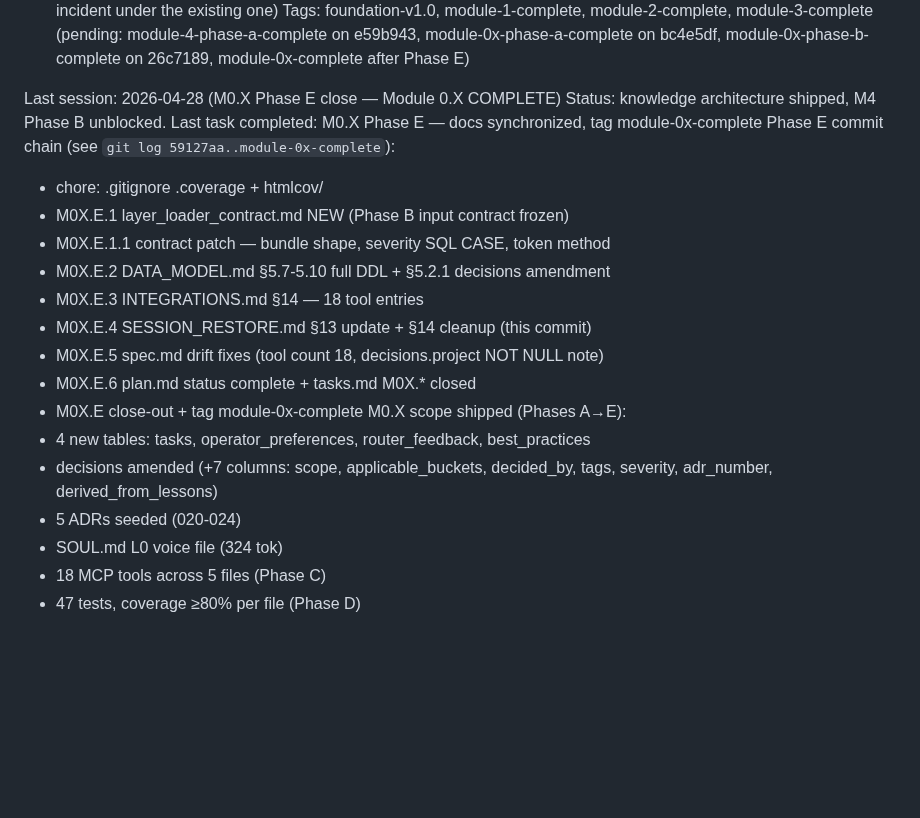
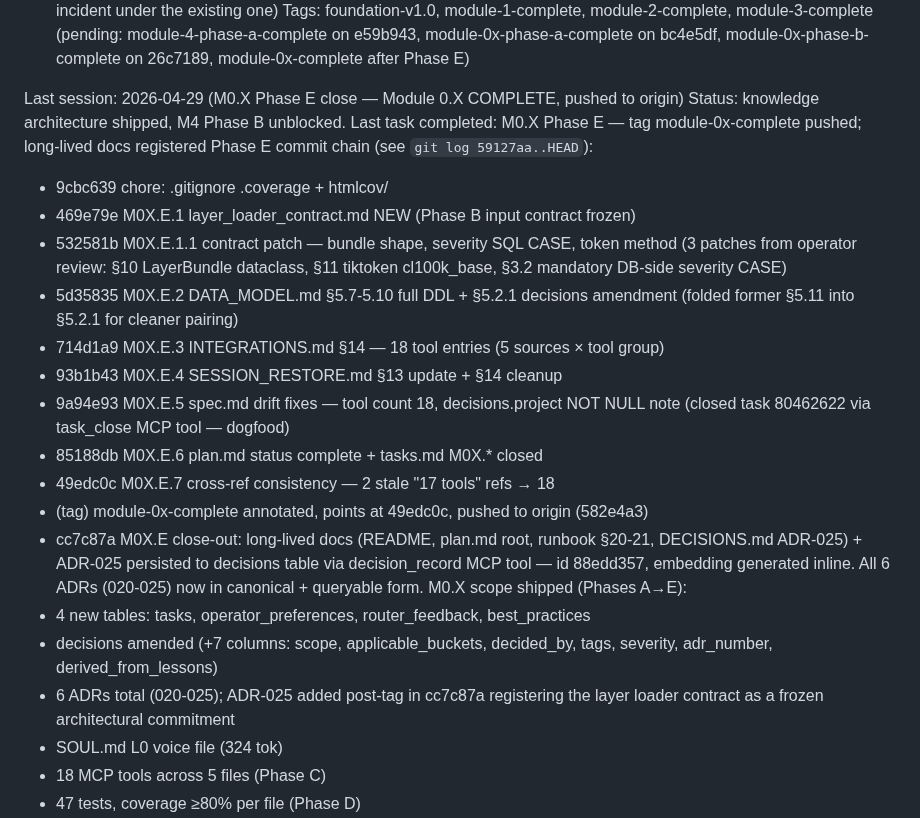
Before and after one commit to pr3t3l/pretel-os, a Markdown page: SESSION_RESTORE.md, the part around the change. GitHub-like rendering; blank space fills up the shorter version.

Commit message:
M0X.E close-out (cont.): SESSION_RESTORE.md §13 — actual hashes + post-tag entries
The §13 entry committed at M0X.E.4 (93b1b43) was written before commits
9a94e93/85188db/49edc0c existed and before the tag was created, so:

- E.5/E.6/close-out lines lacked commit hashes
- E.7 (cross-ref consistency fix) was missing entirely
- The tag creation event was missing
- The post-tag close-out commit cc7c87a (long-lived docs + ADR-025
  persisted to decisions table) was missing

Updated to reflect the actual chain (10 commits + 1 tag) and corrected
the ADR count: 5 → 6 (ADR-025 added post-tag in cc7c87a).

Co-Authored-By: Claude Opus 4.7 (1M context) <noreply@anthropic.com>

```diff
--- a/SESSION_RESTORE.md
+++ b/SESSION_RESTORE.md
@@ -415,24 +415,34 @@ Tags: foundation-v1.0, module-1-complete, module-2-complete,
   26c7189, module-0x-complete after Phase E)
 
 
-Last session: 2026-04-28 (M0.X Phase E close — Module 0.X COMPLETE)
+Last session: 2026-04-29 (M0.X Phase E close — Module 0.X COMPLETE, pushed to origin)
 Status: knowledge architecture shipped, M4 Phase B unblocked.
-Last task completed: M0.X Phase E — docs synchronized, tag module-0x-complete
-  Phase E commit chain (see `git log 59127aa..module-0x-complete`):
-  - chore: .gitignore .coverage + htmlcov/
-  - M0X.E.1   layer_loader_contract.md NEW (Phase B input contract frozen)
-  - M0X.E.1.1 contract patch — bundle shape, severity SQL CASE, token method
-  - M0X.E.2   DATA_MODEL.md §5.7-5.10 full DDL + §5.2.1 decisions amendment
-  - M0X.E.3   INTEGRATIONS.md §14 — 18 tool entries
-  - M0X.E.4   SESSION_RESTORE.md §13 update + §14 cleanup (this commit)
-  - M0X.E.5   spec.md drift fixes (tool count 18, decisions.project NOT NULL note)
-  - M0X.E.6   plan.md status complete + tasks.md M0X.* closed
-  - M0X.E close-out + tag module-0x-complete
+Last task completed: M0.X Phase E — tag module-0x-complete pushed; long-lived docs registered
+  Phase E commit chain (see `git log 59127aa..HEAD`):
+  - 9cbc639 chore: .gitignore .coverage + htmlcov/
+  - 469e79e M0X.E.1   layer_loader_contract.md NEW (Phase B input contract frozen)
+  - 532581b M0X.E.1.1 contract patch — bundle shape, severity SQL CASE, token method
+                      (3 patches from operator review: §10 LayerBundle dataclass,
+                       §11 tiktoken cl100k_base, §3.2 mandatory DB-side severity CASE)
+  - 5d35835 M0X.E.2   DATA_MODEL.md §5.7-5.10 full DDL + §5.2.1 decisions amendment
+                      (folded former §5.11 into §5.2.1 for cleaner pairing)
+  - 714d1a9 M0X.E.3   INTEGRATIONS.md §14 — 18 tool entries (5 sources × tool group)
+  - 93b1b43 M0X.E.4   SESSION_RESTORE.md §13 update + §14 cleanup
+  - 9a94e93 M0X.E.5   spec.md drift fixes — tool count 18, decisions.project NOT NULL note
+                      (closed task 80462622 via task_close MCP tool — dogfood)
+  - 85188db M0X.E.6   plan.md status complete + tasks.md M0X.* closed
+  - 49edc0c M0X.E.7   cross-ref consistency — 2 stale "17 tools" refs → 18
+  - (tag)   module-0x-complete annotated, points at 49edc0c, pushed to origin (582e4a3)
+  - cc7c87a M0X.E close-out: long-lived docs (README, plan.md root, runbook §20-21,
+                      DECISIONS.md ADR-025) + ADR-025 persisted to decisions table
+                      via decision_record MCP tool — id 88edd357, embedding generated
+                      inline. All 6 ADRs (020-025) now in canonical + queryable form.
 M0.X scope shipped (Phases A→E):
   - 4 new tables: tasks, operator_preferences, router_feedback, best_practices
   - decisions amended (+7 columns: scope, applicable_buckets, decided_by,
     tags, severity, adr_number, derived_from_lessons)
-  - 5 ADRs seeded (020-024)
+  - 6 ADRs total (020-025); ADR-025 added post-tag in cc7c87a registering the
+    layer loader contract as a frozen architectural commitment
   - SOUL.md L0 voice file (324 tok)
   - 18 MCP tools across 5 files (Phase C)
   - 47 tests, coverage ≥80% per file (Phase D)
```
